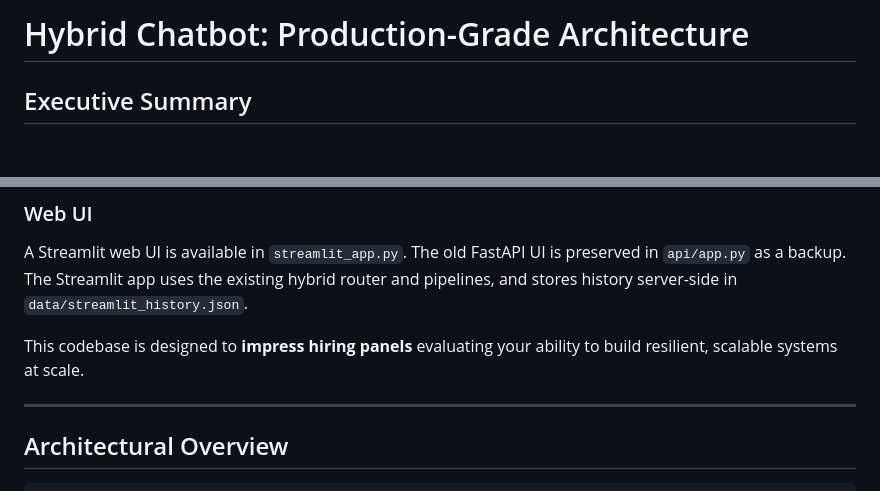
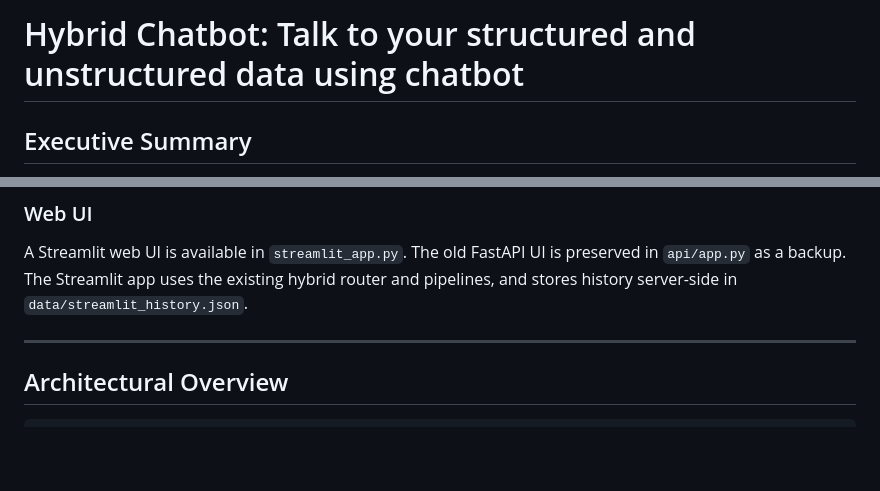
Before and after one commit to najam97/genai-hybrid-chatbot, a Markdown page: README.md, 2 parts joined by grey strips. Rendered like a GitHub page; blank space fills up the shorter version.

Commit message:
Revise README title
Updated project title and removed promotional content.

```diff
--- a/README.md
+++ b/README.md
@@ -1,4 +1,4 @@
-# Hybrid Chatbot: Production-Grade Architecture
+# Hybrid Chatbot: Talk to your structured and unstructured data using chatbot
 
 ## Executive Summary
 
@@ -22,7 +22,6 @@ A Streamlit web UI is available in `streamlit_app.py`.
 The old FastAPI UI is preserved in `api/app.py` as a backup.
 The Streamlit app uses the existing hybrid router and pipelines, and stores history server-side in `data/streamlit_history.json`.
 
-This codebase is designed to **impress hiring panels** evaluating your ability to build resilient, scalable systems at scale.
 
 ---
 
```
